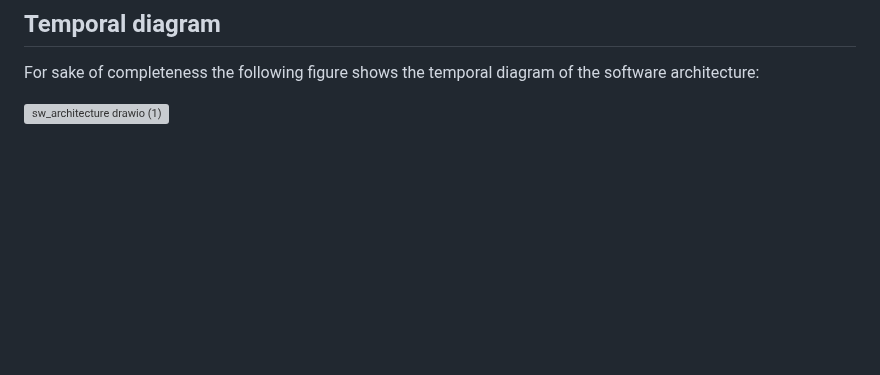
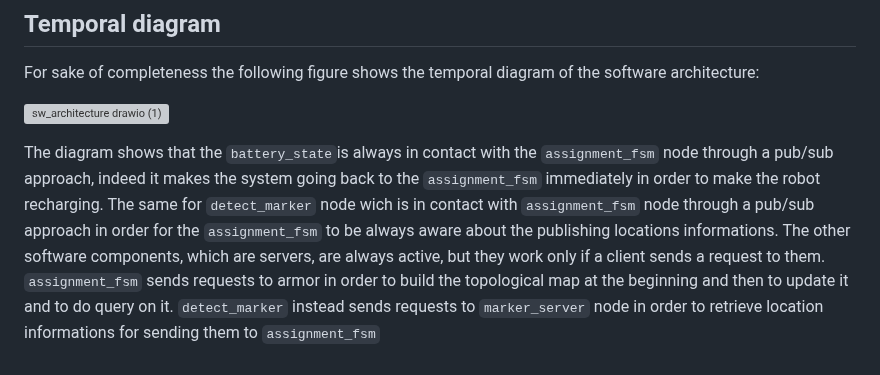
Before and after one commit to DaniPari99/Experimental-Robotics-Laboratory2, a Markdown page: assignment2/README.md, the part around the change. Drawn GitHub-style; blank space fills up the shorter version; grey boxes are pictures that could not be loaded.

````diff
--- a/assignment2/README.md
+++ b/assignment2/README.md
@@ -28,3 +28,6 @@
 For sake of completeness the following figure shows the temporal diagram of the software architecture:
 
 ![sw_architecture drawio (1)](https://user-images.githubusercontent.com/62515616/218324264-359559c8-71f5-4bc5-9d5f-73743a5d3620.png)
+
+The diagram shows that the ```battery_state```is always in contact with the ```assignment_fsm``` node through a pub/sub approach, indeed it makes the system going back to the ```assignment_fsm``` immediately in order to make the robot recharging. The same for ```detect_marker``` node wich is in contact with ```assignment_fsm``` node through a pub/sub approach in order for the ```assignment_fsm``` to be always aware about the publishing locations informations.
+The other software components, which are servers, are always active, but they work only if a client sends a request to them. ```assignment_fsm``` sends requests to armor in order to build the topological map at the beginning and then to update it and to do query on it. ```detect_marker``` instead sends requests to ```marker_server``` node in order to retrieve location informations for sending them to ```assignment_fsm```
````
